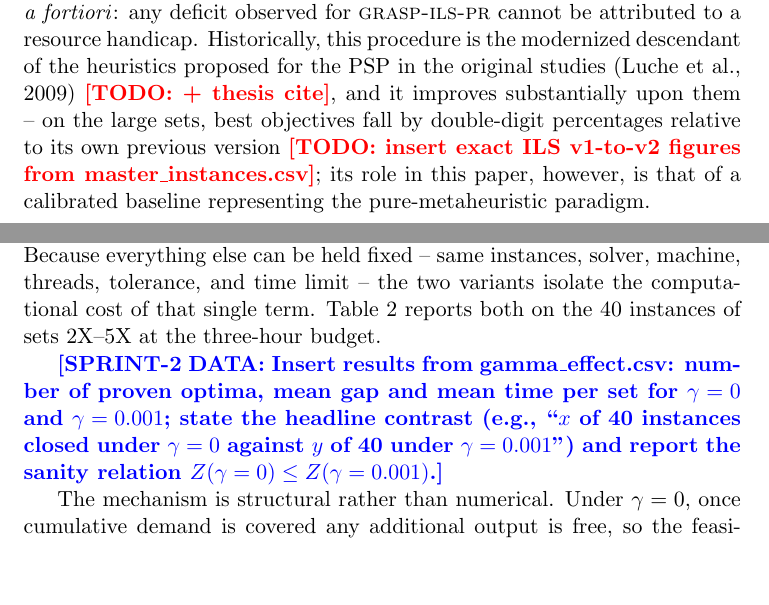
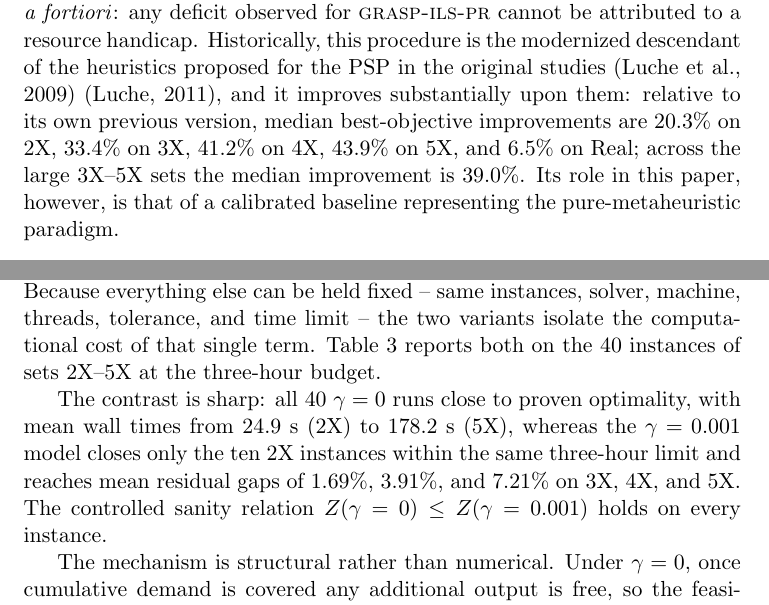
Before and after one commit to daleluche/Treibacher, a LaTeX document (paper/main_localtest.tex, which reads paper/sections/experiments.tex, paper/sections/metaheuristic.tex): two parts of pages 12 and 15 of 30 before the commit and two parts of pages 13 and 15 of 30 after it, joined at a grey line, cut so that both start at the same text, the shorter picture padded with empty space. Compiled offline with pdfLaTeX.

Commit message:
chore(paper): close data-driven TODOs with values from analysis outputs

```diff
--- a/paper/sections/experiments.tex
+++ b/paper/sections/experiments.tex
@@ -109,12 +109,12 @@ instances of sets 2X--5X at the three-hour budget.
 
 \input{tables/tab_gamma}
 
-\sprintii{Insert results from gamma\_effect.csv: number of proven
-optima, mean gap and mean time per set for $\gamma=0$ and
-$\gamma=0.001$; state the headline contrast (e.g., ``$x$ of 40
-instances closed under $\gamma=0$ against $y$ of 40 under
-$\gamma=0.001$'') and report the sanity relation $Z(\gamma=0)\le
-Z(\gamma=0.001)$.}
+The contrast is sharp: all 40 $\gamma=0$ runs close to proven
+optimality, with mean wall times from 24.9~s (2X) to 178.2~s (5X),
+whereas the $\gamma=0.001$ model closes only the ten 2X instances
+within the same three-hour limit and reaches mean residual gaps of
+1.69\%, 3.91\%, and 7.21\% on 3X, 4X, and 5X. The controlled sanity
+relation $Z(\gamma=0)\le Z(\gamma=0.001)$ holds on every instance.
 
 The mechanism is structural rather than numerical. Under
 $\gamma=0$, once cumulative demand is covered any additional output is
--- a/paper/sections/metaheuristic.tex
+++ b/paper/sections/metaheuristic.tex
@@ -39,8 +39,9 @@ the solver \emph{a fortiori}: any deficit observed for \ILS{} cannot
 be attributed to a resource handicap. Historically, this procedure
 is the modernized descendant of the heuristics proposed for the PSP
 in the original studies \citep{luche2009combining}
-\todo{+ thesis cite}, and it improves substantially upon them -- on the large sets, best
-objectives fall by double-digit percentages relative to its own
-previous version \todo{insert exact ILS v1-to-v2 figures from
-master\_instances.csv}; its role in this paper, however, is that of a
+\citep{daleluche2011tese}, and it improves substantially upon them:
+relative to its own previous version, median best-objective
+improvements are 20.3\% on 2X, 33.4\% on 3X, 41.2\% on 4X,
+43.9\% on 5X, and 6.5\% on Real; across the large 3X--5X sets the
+median improvement is 39.0\%. Its role in this paper, however, is that of a
 calibrated baseline representing the pure-metaheuristic paradigm.
```
Also changed, not shown: paper/references.bib (+9 -0 lines), paper/sections/introduction.tex (+1 -1 lines), paper/sections/problem_model.tex (+15 -7 lines), paper/sections/experiments.tex (4 more changed lines).
